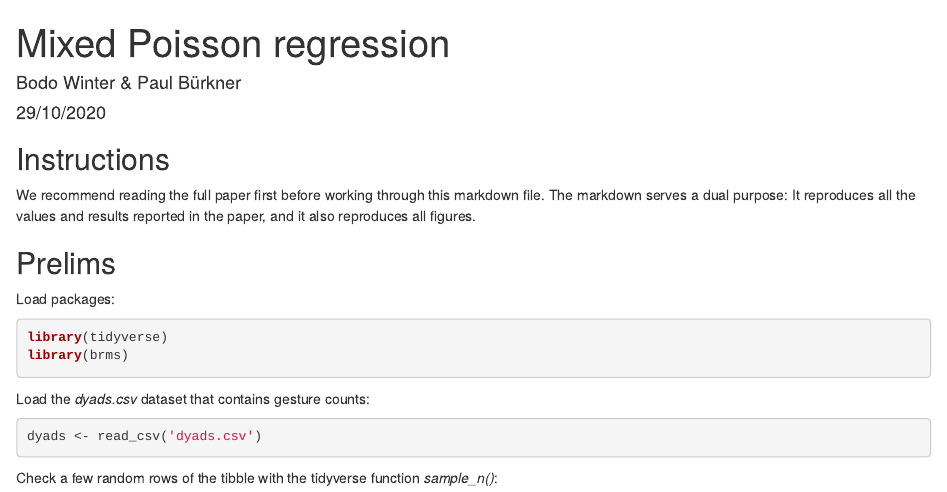
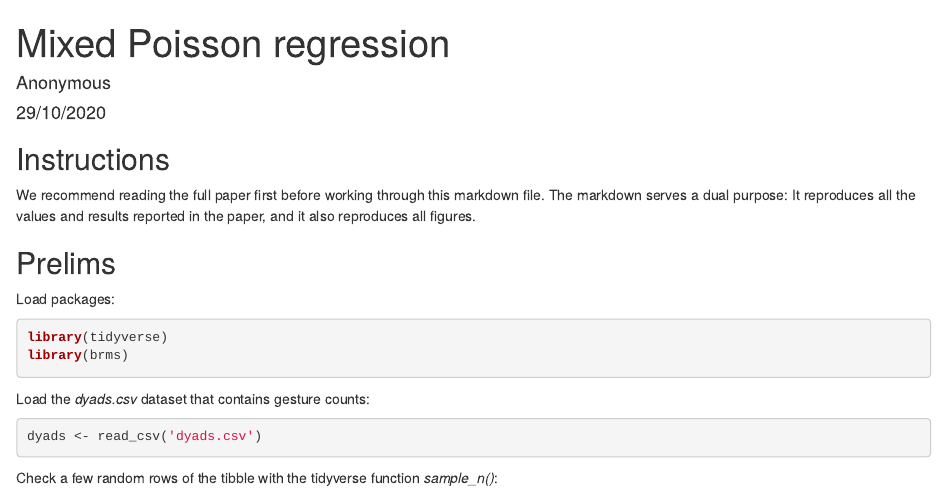
Before and after one commit to bodowinter/poisson_tutorial, an R Markdown document (gesture.Rmd): the page in a window 1100 px wide, from its top. The pictures show the output file gesture.html that the author committed with the source, opened offline.

Commit message:
anonymized files for submission

```diff
--- a/gesture.Rmd
+++ b/gesture.Rmd
@@ -1,6 +1,6 @@
 ---
 title: "Mixed Poisson regression"
-author: "Bodo Winter & Paul Bürkner"
+author: "Anonymous"
 date: "29/10/2020"
 output: html_document
 ---
```
Also changed, not shown: gesture.html.
